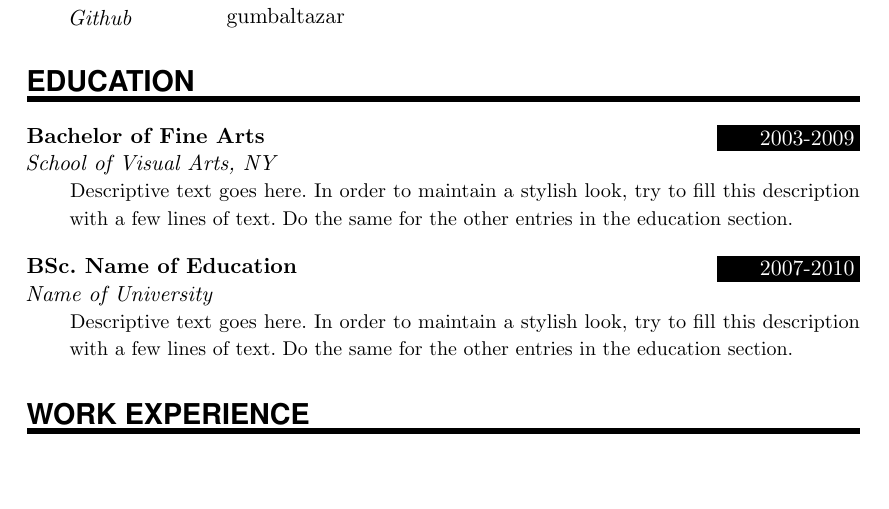
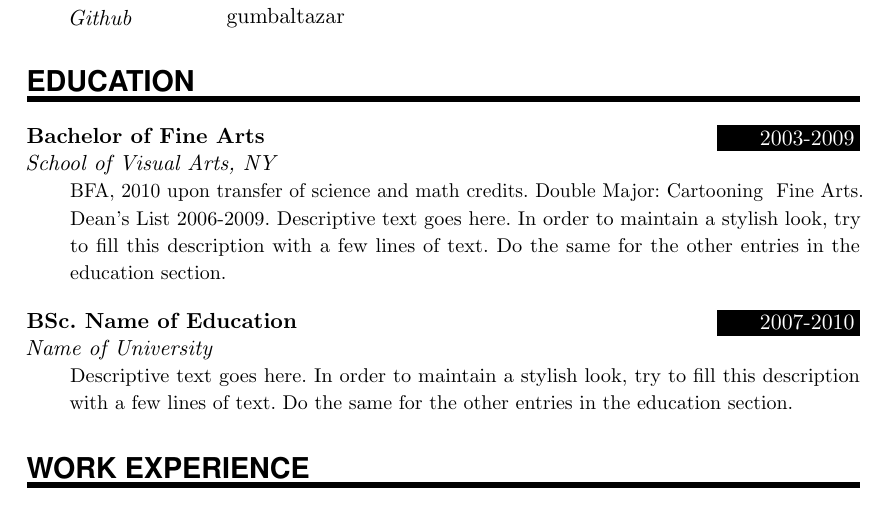
Before and after one commit to unqueued/CV, a LaTeX document (main.tex): part of the page, cut so that both start at the same text, the shorter picture padded with empty space. Compiled offline with pdfLaTeX.

Commit message:
Update on Overleaf.

```diff
--- a/main.tex
+++ b/main.tex
@@ -116,7 +116,10 @@
 %%% ------------------------------------------------------------
 \NewPart{Education}{}
 
-\EducationEntry{Bachelor of Fine Arts}{2003-2009}{School of Visual Arts, NY}{Descriptive text goes here. In order to maintain a stylish look, try to fill this description with a few lines of text. Do the same for the other entries in the education section.}
+\EducationEntry{Bachelor of Fine Arts}{2003-2009}{School of Visual Arts, NY}{BFA, 2010 upon transfer of science and math credits.
+Double Major: Cartooning & Fine Arts.
+Dean's List 2006-2009.
+Descriptive text goes here. In order to maintain a stylish look, try to fill this description with a few lines of text. Do the same for the other entries in the education section.}
 \sepspace
 
 \EducationEntry{BSc. Name of Education}{2007-2010}{Name of University}{Descriptive text goes here. In order to maintain a stylish look, try to fill this description with a few lines of text. Do the same for the other entries in the education section.}
```
